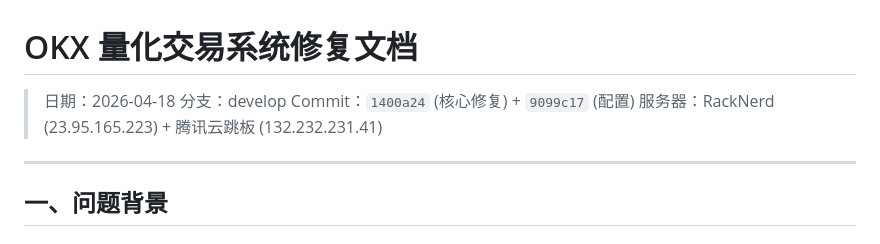
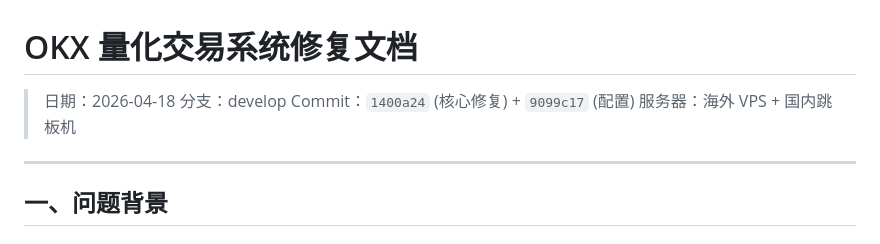
Before and after one commit to ljwqf/quant, a Markdown page: docs/REPAIR_REPORT_20260418.md, the part around the change. GitHub-like rendering.

Commit message:
docs: sanitize repair report - remove server IP addresses
Co-Authored-By: Claude Opus 4.7 <noreply@anthropic.com>

```diff
--- a/docs/REPAIR_REPORT_20260418.md
+++ b/docs/REPAIR_REPORT_20260418.md
@@ -3,7 +3,7 @@
 > 日期：2026-04-18
 > 分支：develop
 > Commit：`1400a24` (核心修复) + `9099c17` (配置)
-> 服务器：RackNerd (23.95.165.223) + 腾讯云跳板 (132.232.231.41)
+> 服务器：海外 VPS + 国内跳板机
 
 ---
 
```
